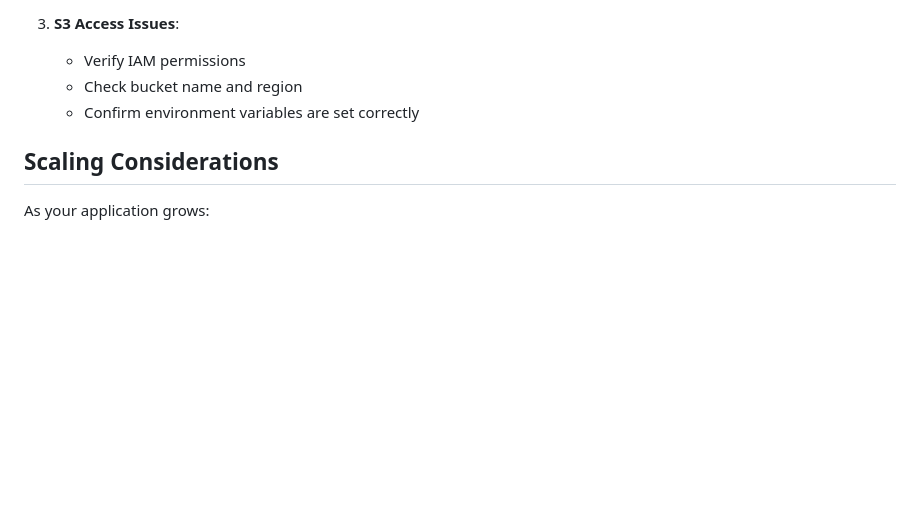
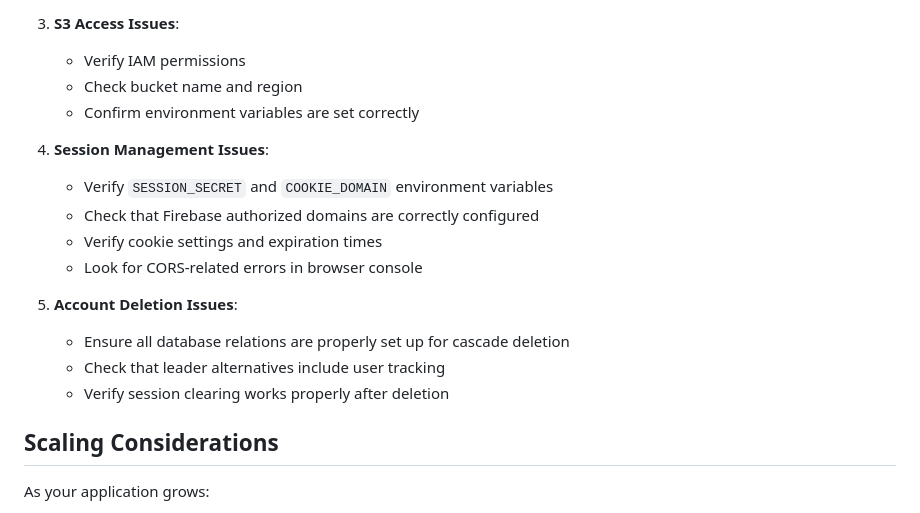
Before and after one commit to Dr-Agentic/LeaderTalk, a Markdown page: DEPLOYMENT.md, the part around the change. Rendered like a GitHub page; blank space fills up the shorter version.

Commit message:
Enhanced account deletion feature and updated documentation
- Added user ID tracking to leaderAlternatives table
- Created database migration script for adding created_by column
- Updated README.md with account deletion feature documentation
- Enhanced DEPLOYMENT.md with troubleshooting guides for account deletion
- Improved API endpoint documentation with DELETE /api/users/me endpoint

```diff
--- a/DEPLOYMENT.md
+++ b/DEPLOYMENT.md
@@ -382,6 +382,17 @@ chmod +x deploy.sh
    - Check bucket name and region
    - Confirm environment variables are set correctly
 
+4. **Session Management Issues**:
+   - Verify `SESSION_SECRET` and `COOKIE_DOMAIN` environment variables
+   - Check that Firebase authorized domains are correctly configured
+   - Verify cookie settings and expiration times
+   - Look for CORS-related errors in browser console
+
+5. **Account Deletion Issues**:
+   - Ensure all database relations are properly set up for cascade deletion
+   - Check that leader alternatives include user tracking
+   - Verify session clearing works properly after deletion
+
 ## Scaling Considerations
 
 As your application grows:
```
Also changed, not shown: README.md (+3 -1 lines).
